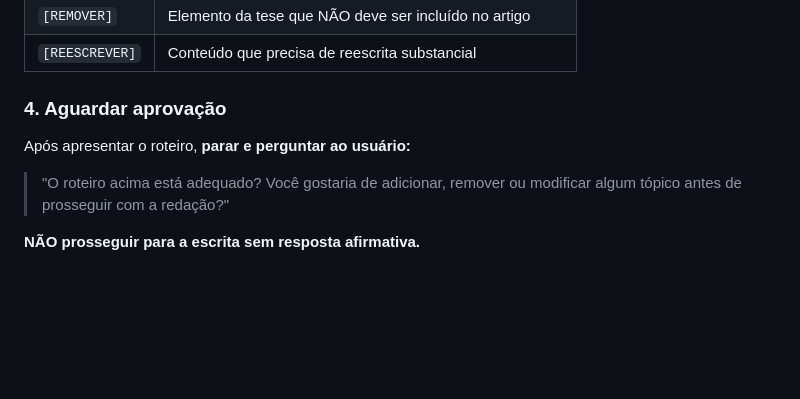
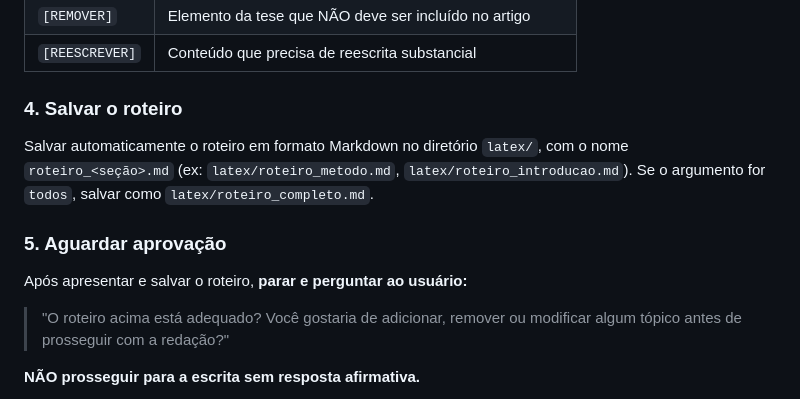
Before and after one commit to hermelino/pndr_survey, a Markdown page: .claude/commands/2-escrever-artigo.md, the part around the change. Drawn GitHub-style; blank space fills up the shorter version.

```diff
--- a/.claude/commands/2-escrever-artigo.md
+++ b/.claude/commands/2-escrever-artigo.md
@@ -144,9 +144,13 @@ Usar as seguintes marcações para elementos não textuais:
 | `[REMOVER]` | Elemento da tese que NÃO deve ser incluído no artigo |
 | `[REESCREVER]` | Conteúdo que precisa de reescrita substancial |
 
-### 4. Aguardar aprovação
+### 4. Salvar o roteiro
 
-Após apresentar o roteiro, **parar e perguntar ao usuário:**
+Salvar automaticamente o roteiro em formato Markdown no diretório `latex/`, com o nome `roteiro_<seção>.md` (ex: `latex/roteiro_metodo.md`, `latex/roteiro_introducao.md`). Se o argumento for `todos`, salvar como `latex/roteiro_completo.md`.
+
+### 5. Aguardar aprovação
+
+Após apresentar e salvar o roteiro, **parar e perguntar ao usuário:**
 
 > "O roteiro acima está adequado? Você gostaria de adicionar, remover ou modificar algum tópico antes de prosseguir com a redação?"
 
```
Also changed, not shown: latex/roteiro_metodo.md (added, +152 -0 lines).
